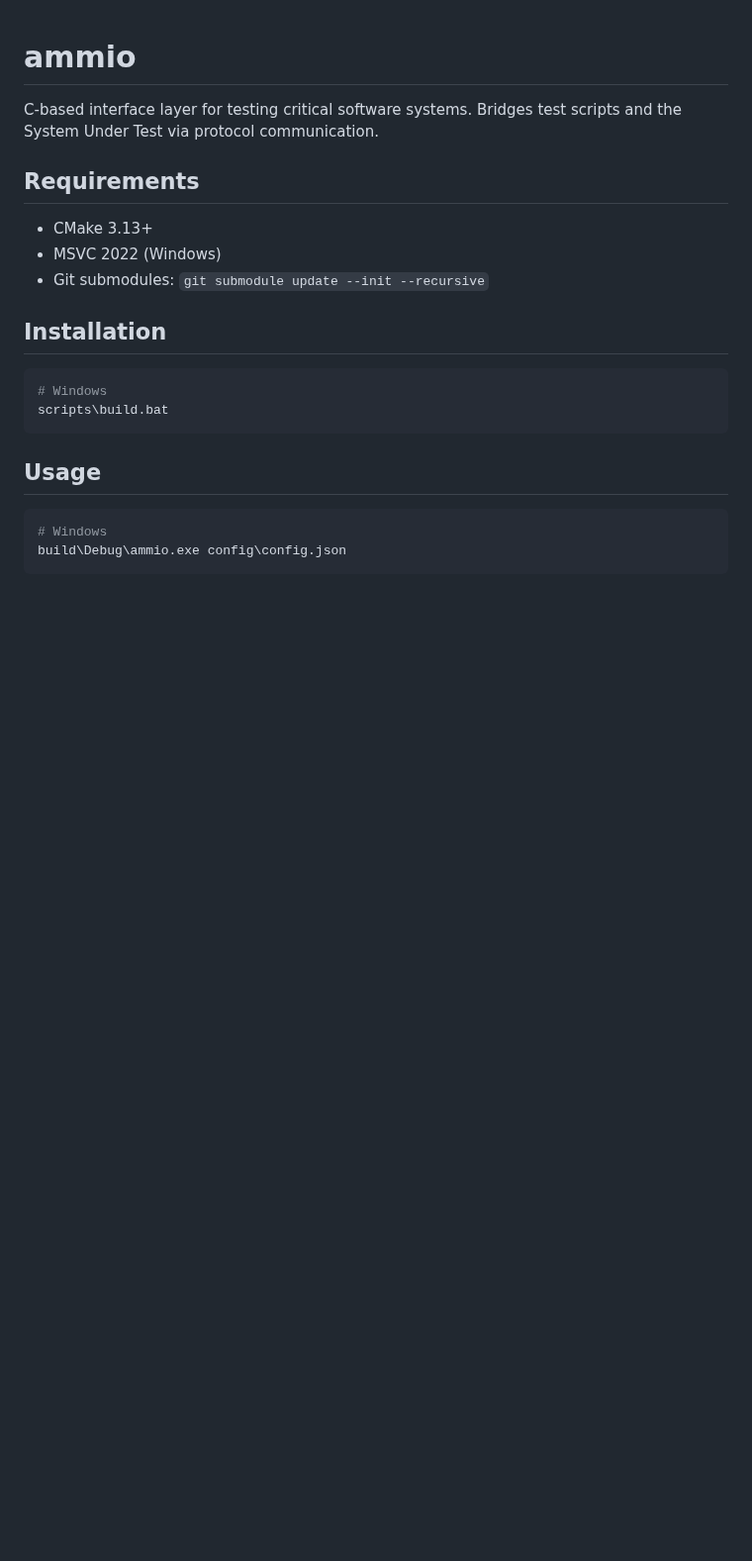
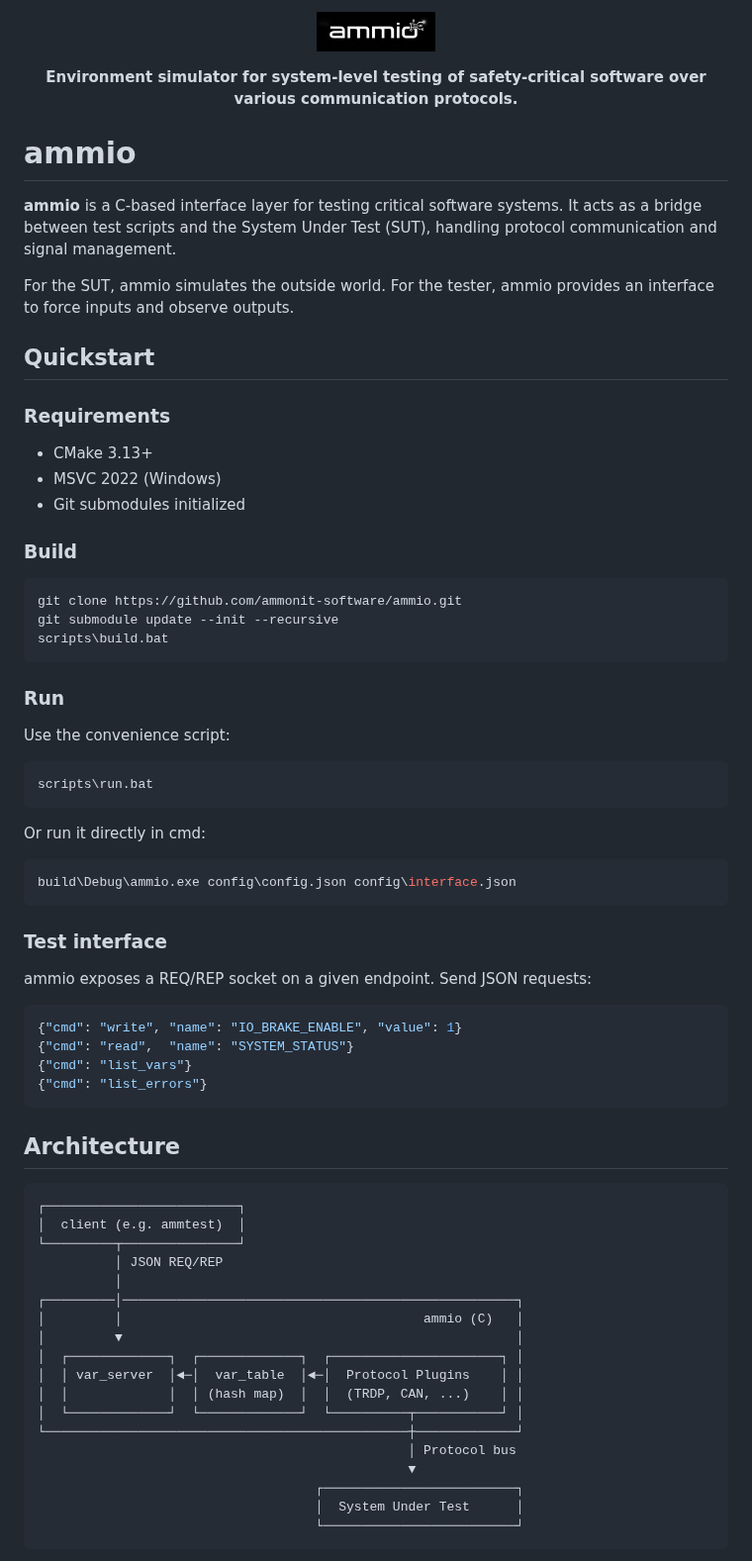
Before and after one commit to ammonit-software/ammio, a Markdown page: README.md, the part around one of its changes. Shown at 99% size. GitHub-like rendering; pictures changed too: assets/ammio.png (added); blank space fills up the shorter version.

Commit message:
wip: improved readme

````diff
--- a/README.md
+++ b/README.md
@@ -1,23 +1,78 @@
+<p align="center">
+  <img src="assets/ammio.png" alt="ammio" width="120"/>
+</p>
+
+<p align="center">
+  <strong>Environment simulator for system-level testing of safety-critical software over various communication protocols.</strong>
+</p>
+
 # ammio
 
-C-based interface layer for testing critical software systems. Bridges test scripts and the System Under Test via protocol communication.
+**ammio** is a C-based interface layer for testing critical software systems. It acts as a bridge between test scripts and the System Under Test (SUT), handling protocol communication and signal management.
 
-## Requirements
+For the SUT, ammio simulates the outside world. For the tester, ammio provides an interface to force inputs and observe outputs.
+
+## Quickstart
+
+### Requirements
 
 - CMake 3.13+
 - MSVC 2022 (Windows)
-- Git submodules: `git submodule update --init --recursive`
+- Git submodules initialized
 
-## Installation
+### Build
 
 ```bash
-# Windows
+git clone https://github.com/ammonit-software/ammio.git
+git submodule update --init --recursive
 scripts\build.bat
 ```
 
-## Usage
+### Run
+
+Use the convenience script:
 
 ```bash
-# Windows
-build\Debug\ammio.exe config\config.json
+scripts\run.bat
 ```
+
+Or run it directly in cmd:
+
+```bash
+build\Debug\ammio.exe config\config.json config\interface.json
+```
+
+### Test interface
+
+ammio exposes a REQ/REP socket on a given endpoint. Send JSON requests:
+
+```json
+{"cmd": "write", "name": "IO_BRAKE_ENABLE", "value": 1}
+{"cmd": "read",  "name": "SYSTEM_STATUS"}
+{"cmd": "list_vars"}
+{"cmd": "list_errors"}
+```
+
+## Architecture
+
+```
+┌─────────────────────────┐
+│  client (e.g. ammtest)  │
+└─────────┬───────────────┘
+          │ JSON REQ/REP
+          │
+┌─────────│───────────────────────────────────────────────────┐
+│         │                                       ammio (C)   │
+│         ▼                                                   │
+│  ┌─────────────┐  ┌─────────────┐  ┌──────────────────────┐ │
+│  │ var_server  │◄─│  var_table  │◄─│  Protocol Plugins    │ │
+│  │             │  │ (hash map)  │  │  (TRDP, CAN, ...)    │ │
+│  └─────────────┘  └─────────────┘  └──────────┬───────────┘ │
+└───────────────────────────────────────────────┼─────────────┘
+                                                │ Protocol bus
+                                                ▼
+                                    ┌─────────────────────────┐
+                                    │  System Under Test      │
+                                    └─────────────────────────┘
+```
+
````
Also changed, not shown: other parts of README.md (+39 -1 lines).
